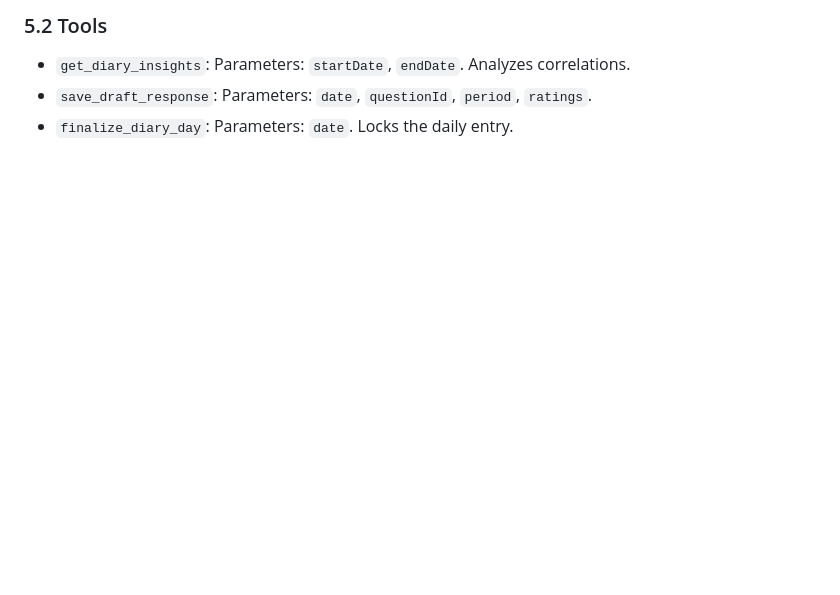
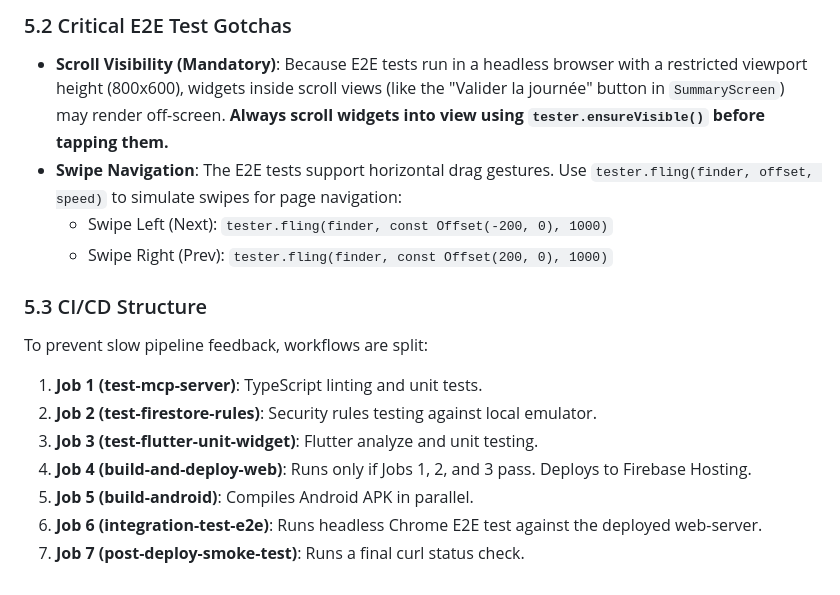
Before and after one commit to Stanworld80/VerySimpleDiary, a Markdown page: .github/system-instructions.md, the part around one of its changes. Rendered like a GitHub page; blank space fills up the shorter version.

```diff
--- a/.github/system-instructions.md
+++ b/.github/system-instructions.md
@@ -81,5 +98,16 @@ Always maintain the premium, modern aesthetic of the application:
 
-### 5.2 Tools
-* `get_diary_insights`: Parameters: `startDate`, `endDate`. Analyzes correlations.
-* `save_draft_response`: Parameters: `date`, `questionId`, `period`, `ratings`.
-* `finalize_diary_day`: Parameters: `date`. Locks the daily entry.
+### 5.2 Critical E2E Test Gotchas
+* **Scroll Visibility (Mandatory)**: Because E2E tests run in a headless browser with a restricted viewport height (800x600), widgets inside scroll views (like the "Valider la journée" button in `SummaryScreen`) may render off-screen. **Always scroll widgets into view using `tester.ensureVisible()` before tapping them.**
+* **Swipe Navigation**: The E2E tests support horizontal drag gestures. Use `tester.fling(finder, offset, speed)` to simulate swipes for page navigation:
+  * Swipe Left (Next): `tester.fling(finder, const Offset(-200, 0), 1000)`
+  * Swipe Right (Prev): `tester.fling(finder, const Offset(200, 0), 1000)`
+
+### 5.3 CI/CD Structure
+To prevent slow pipeline feedback, workflows are split:
+1. **Job 1 (test-mcp-server)**: TypeScript linting and unit tests.
+2. **Job 2 (test-firestore-rules)**: Security rules testing against local emulator.
+3. **Job 3 (test-flutter-unit-widget)**: Flutter analyze and unit testing.
+4. **Job 4 (build-and-deploy-web)**: Runs only if Jobs 1, 2, and 3 pass. Deploys to Firebase Hosting.
+5. **Job 5 (build-android)**: Compiles Android APK in parallel.
+6. **Job 6 (integration-test-e2e)**: Runs headless Chrome E2E test against the deployed web-server.
+7. **Job 7 (post-deploy-smoke-test)**: Runs a final curl status check.
```
Also changed, not shown: other parts of .github/system-instructions.md (+67 -50 lines).
